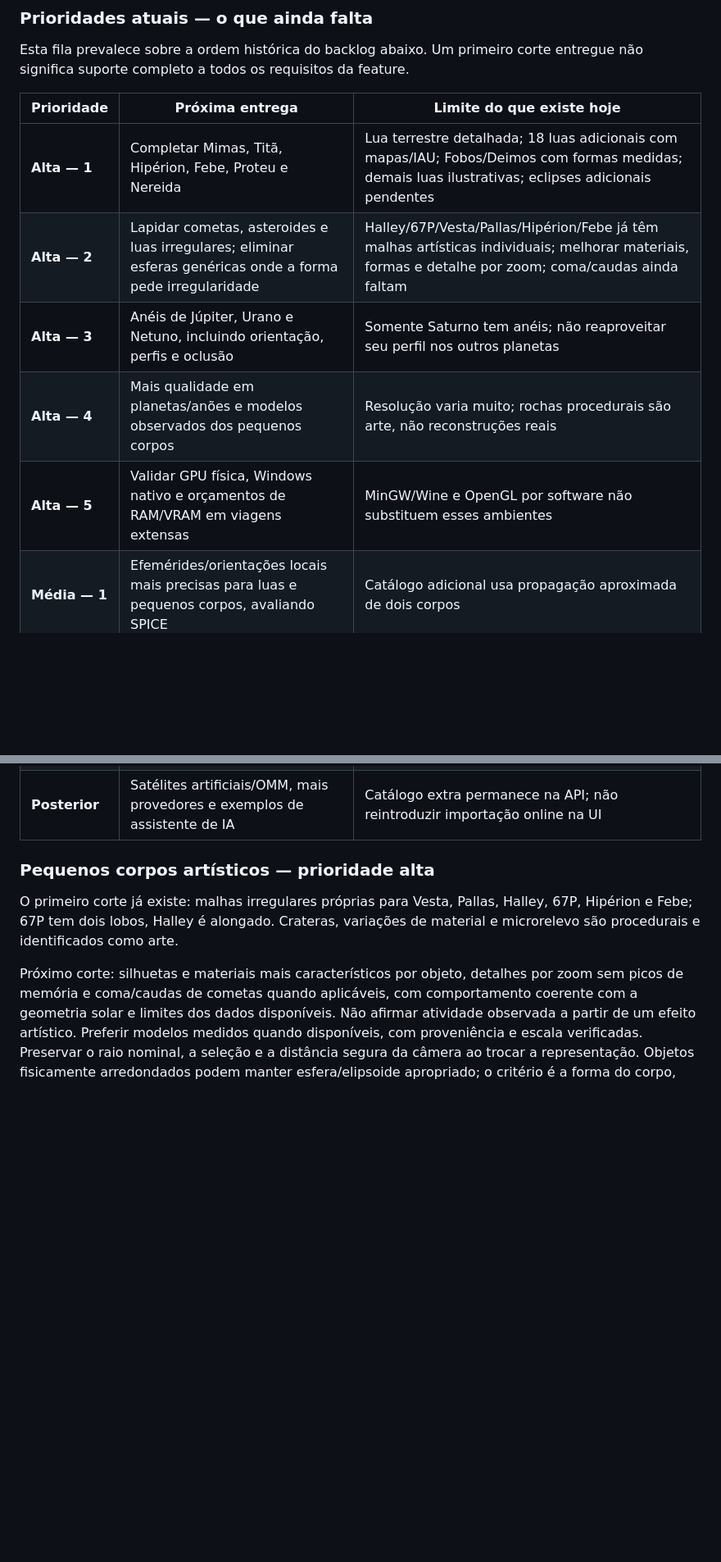
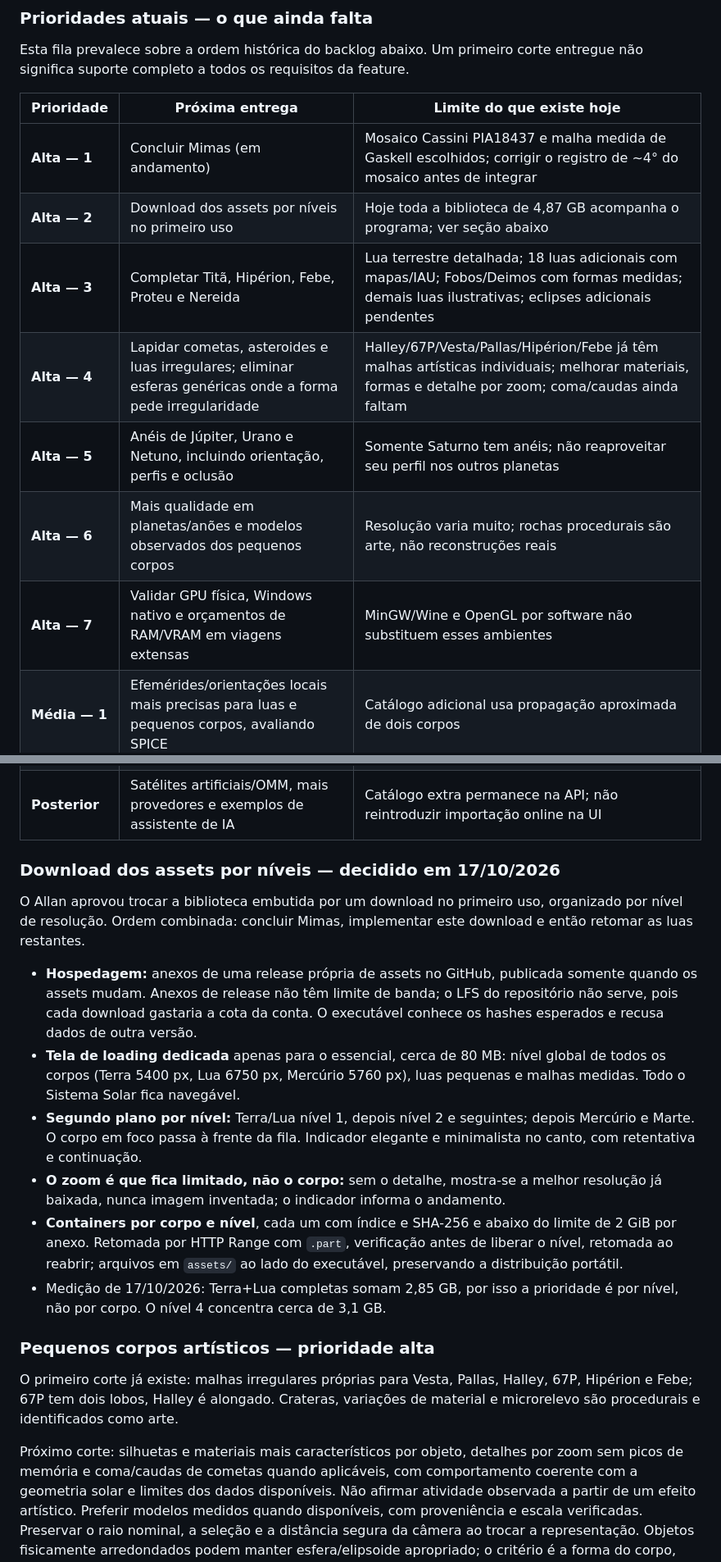
Before and after one commit to AllanOliveiraM/albert-engine, a Markdown page: ROADMAP.md, 2 parts joined by grey strips. Shown at 82% size. Rendered like a GitHub page; blank space fills up the shorter version.

Commit message:
Plan first-run asset download by resolution level
Record the agreed design: a dedicated loading screen for the essential
global levels (about 80 MB), background download of higher levels with a
minimal corner indicator, retry and resume, and per-body/per-level
containers hosted as release assets. Order: Mimas, downloader, then the
remaining moons.

```diff
--- a/ROADMAP.md
+++ b/ROADMAP.md
@@ -13,17 +13,44 @@ corte entregue não significa suporte completo a todos os requisitos da feature.
 
 | Prioridade | Próxima entrega | Limite do que existe hoje |
 | --- | --- | --- |
-| **Alta — 1** | Completar Mimas, Titã, Hipérion, Febe, Proteu e Nereida | Lua terrestre detalhada; 18 luas adicionais com mapas/IAU; Fobos/Deimos com formas medidas; demais luas ilustrativas; eclipses adicionais pendentes |
-| **Alta — 2** | Lapidar cometas, asteroides e luas irregulares; eliminar esferas genéricas onde a forma pede irregularidade | Halley/67P/Vesta/Pallas/Hipérion/Febe já têm malhas artísticas individuais; melhorar materiais, formas e detalhe por zoom; coma/caudas ainda faltam |
-| **Alta — 3** | Anéis de Júpiter, Urano e Netuno, incluindo orientação, perfis e oclusão | Somente Saturno tem anéis; não reaproveitar seu perfil nos outros planetas |
-| **Alta — 4** | Mais qualidade em planetas/anões e modelos observados dos pequenos corpos | Resolução varia muito; rochas procedurais são arte, não reconstruções reais |
-| **Alta — 5** | Validar GPU física, Windows nativo e orçamentos de RAM/VRAM em viagens extensas | MinGW/Wine e OpenGL por software não substituem esses ambientes |
+| **Alta — 1** | Concluir Mimas (em andamento) | Mosaico Cassini PIA18437 e malha medida de Gaskell escolhidos; corrigir o registro de ~4° do mosaico antes de integrar |
+| **Alta — 2** | Download dos assets por níveis no primeiro uso | Hoje toda a biblioteca de 4,87 GB acompanha o programa; ver seção abaixo |
+| **Alta — 3** | Completar Titã, Hipérion, Febe, Proteu e Nereida | Lua terrestre detalhada; 18 luas adicionais com mapas/IAU; Fobos/Deimos com formas medidas; demais luas ilustrativas; eclipses adicionais pendentes |
+| **Alta — 4** | Lapidar cometas, asteroides e luas irregulares; eliminar esferas genéricas onde a forma pede irregularidade | Halley/67P/Vesta/Pallas/Hipérion/Febe já têm malhas artísticas individuais; melhorar materiais, formas e detalhe por zoom; coma/caudas ainda faltam |
+| **Alta — 5** | Anéis de Júpiter, Urano e Netuno, incluindo orientação, perfis e oclusão | Somente Saturno tem anéis; não reaproveitar seu perfil nos outros planetas |
+| **Alta — 6** | Mais qualidade em planetas/anões e modelos observados dos pequenos corpos | Resolução varia muito; rochas procedurais são arte, não reconstruções reais |
+| **Alta — 7** | Validar GPU física, Windows nativo e orçamentos de RAM/VRAM em viagens extensas | MinGW/Wine e OpenGL por software não substituem esses ambientes |
 | **Média — 1** | Efemérides/orientações locais mais precisas para luas e pequenos corpos, avaliando SPICE | Catálogo adicional usa propagação aproximada de dois corpos |
 | **Média — 2** | NTS e tratamento completo de leap seconds/smear | NTP com múltiplas fontes já existe, sem autenticação criptográfica |
 | **Média — 3** | Texturas GLB/glTF, animação de peças e controles avançados de câmera pela API | GLB estático/PBR sólido e streaming de posição/atitude já existem |
 | **Média — 4** | Rótulos, polígonos/GeoJSON e camadas raster/clima selecionadas | Camadas atuais: pontos e polilinhas; nuvens GIBS continuam opcionais |
 | **Média — 5** | Data de simulação, gravação/reprodução e cenários de eventos/eclipses | Eclipses acompanham a geometria em tempo real; não há seletor de datas históricas |
 | **Posterior** | Satélites artificiais/OMM, mais provedores e exemplos de assistente de IA | Catálogo extra permanece na API; não reintroduzir importação online na UI |
+
+### Download dos assets por níveis — decidido em 17/10/2026
+
+O Allan aprovou trocar a biblioteca embutida por um download no primeiro uso,
+organizado por nível de resolução. Ordem combinada: concluir Mimas, implementar
+este download e então retomar as luas restantes.
+
+- **Hospedagem:** anexos de uma release própria de assets no GitHub, publicada
+  somente quando os assets mudam. Anexos de release não têm limite de banda;
+  o LFS do repositório não serve, pois cada download gastaria a cota da conta.
+  O executável conhece os hashes esperados e recusa dados de outra versão.
+- **Tela de loading dedicada** apenas para o essencial, cerca de 80 MB: nível
+  global de todos os corpos (Terra 5400 px, Lua 6750 px, Mercúrio 5760 px),
+  luas pequenas e malhas medidas. Todo o Sistema Solar fica navegável.
+- **Segundo plano por nível:** Terra/Lua nível 1, depois nível 2 e seguintes;
+  depois Mercúrio e Marte. O corpo em foco passa à frente da fila. Indicador
+  elegante e minimalista no canto, com retentativa e continuação.
+- **O zoom é que fica limitado, não o corpo:** sem o detalhe, mostra-se a melhor
+  resolução já baixada, nunca imagem inventada; o indicador informa o andamento.
+- **Containers por corpo e nível**, cada um com índice e SHA-256 e abaixo do
+  limite de 2 GiB por anexo. Retomada por HTTP Range com `.part`, verificação
+  antes de liberar o nível, retomada ao reabrir; arquivos em `assets/` ao lado
+  do executável, preservando a distribuição portátil.
+- Medição de 17/10/2026: Terra+Lua completas somam 2,85 GB, por isso a
+  prioridade é por nível, não por corpo. O nível 4 concentra cerca de 3,1 GB.
 
 ### Pequenos corpos artísticos — prioridade alta
 
```
Also changed, not shown: other parts of ROADMAP.md (+1 -1 lines).
